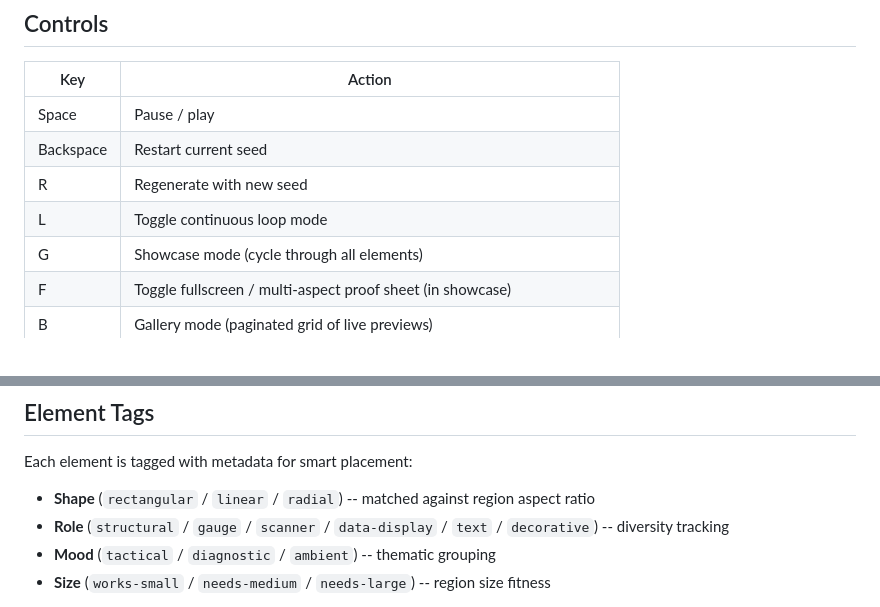
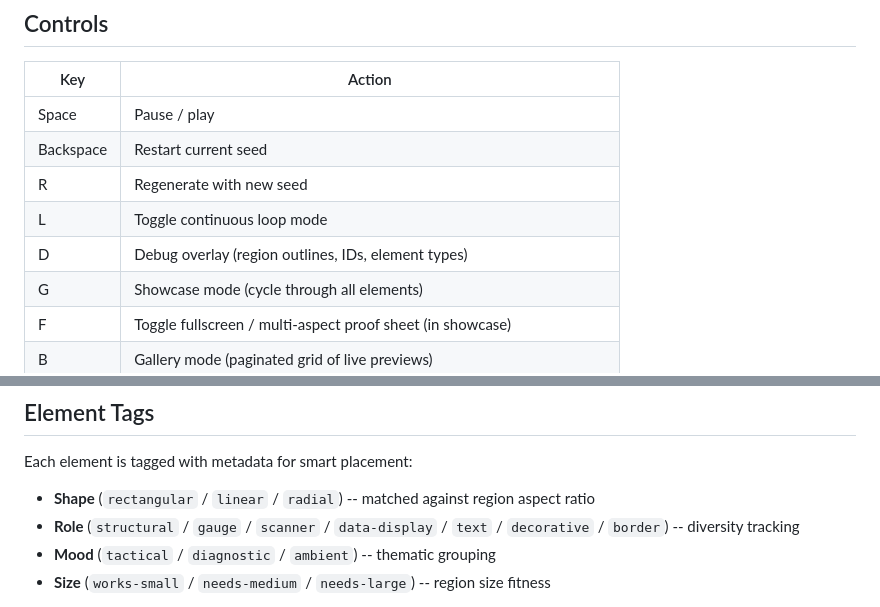
Before and after one commit to purzbeats/interfaces, a Markdown page: README.md, 2 parts joined by grey strips. Drawn GitHub-style.

Commit message:
Update CHANGELOG and README for v3.2.0
Co-Authored-By: Claude Opus 4.6 <noreply@anthropic.com>

```diff
--- a/README.md
+++ b/README.md
@@ -26,6 +26,7 @@ npm run preview
 | Backspace | Restart current seed |
 | R | Regenerate with new seed |
 | L | Toggle continuous loop mode |
+| D | Debug overlay (region outlines, IDs, element types) |
 | G | Showcase mode (cycle through all elements) |
 | F | Toggle fullscreen / multi-aspect proof sheet (in showcase) |
 | B | Gallery mode (paginated grid of live previews) |
@@ -105,7 +106,7 @@ Ten built-in layout templates: `command-center`, `surveillance`, `diagnostic`, `
 Each element is tagged with metadata for smart placement:
 
 - **Shape** (`rectangular` / `linear` / `radial`) -- matched against region aspect ratio
-- **Role** (`structural` / `gauge` / `scanner` / `data-display` / `text` / `decorative`) -- diversity tracking
+- **Role** (`structural` / `gauge` / `scanner` / `data-display` / `text` / `decorative` / `border`) -- diversity tracking
 - **Mood** (`tactical` / `diagnostic` / `ambient`) -- thematic grouping
 - **Size** (`works-small` / `needs-medium` / `needs-large`) -- region size fitness
 
```
Also changed, not shown: CHANGELOG.md (+15 -0 lines).
